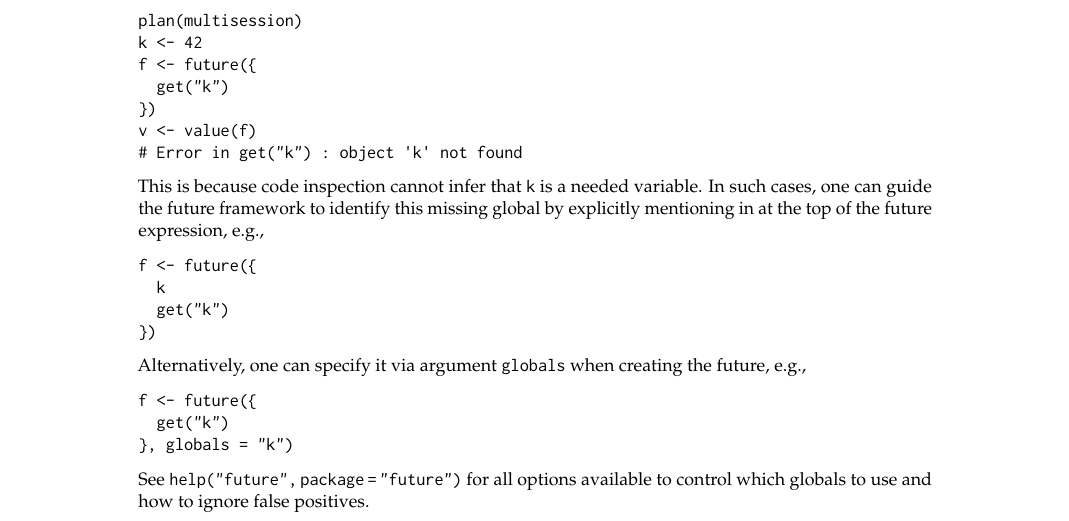
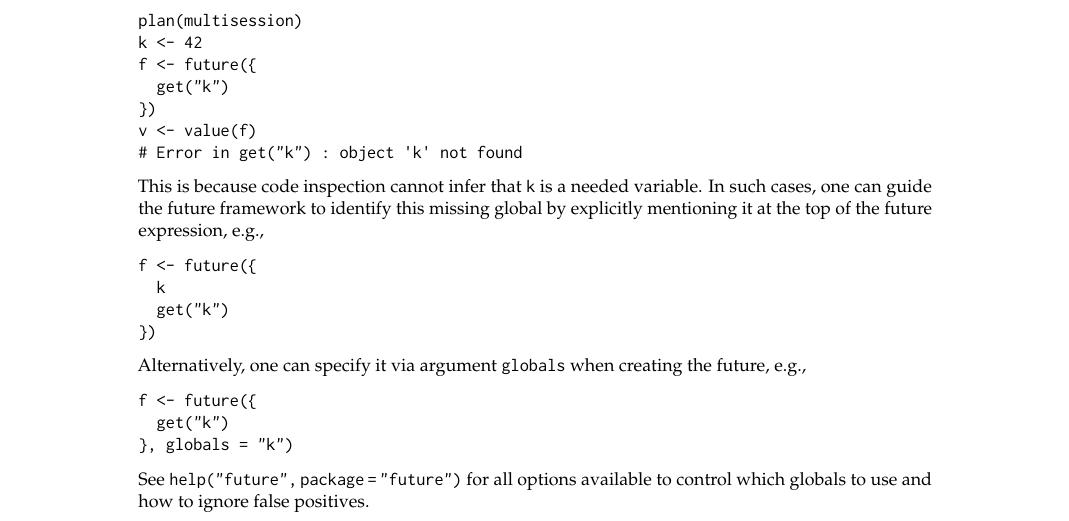
Before and after one commit to HenrikBengtsson/article-bengtsson-future, a LaTeX document (RJwrapper.tex, which reads bengtsson-future.tex): part of page 8 of 20, cut so that both start at the same text. Compiled offline with pdfLaTeX.

Commit message:
TYPO: in -> it

```diff
--- a/bengtsson-future.tex
+++ b/bengtsson-future.tex
@@ -703,7 +703,7 @@ v <- value(f)
 \end{example}
 This is because code inspection cannot infer that \code{k} is a needed
 variable.  In such cases, one can guide the future framework to
-identify this missing global by explicitly mentioning in at the top of
+identify this missing global by explicitly mentioning it at the top of
 the future expression, e.g.,
 \begin{example}
 f <- future({
```
